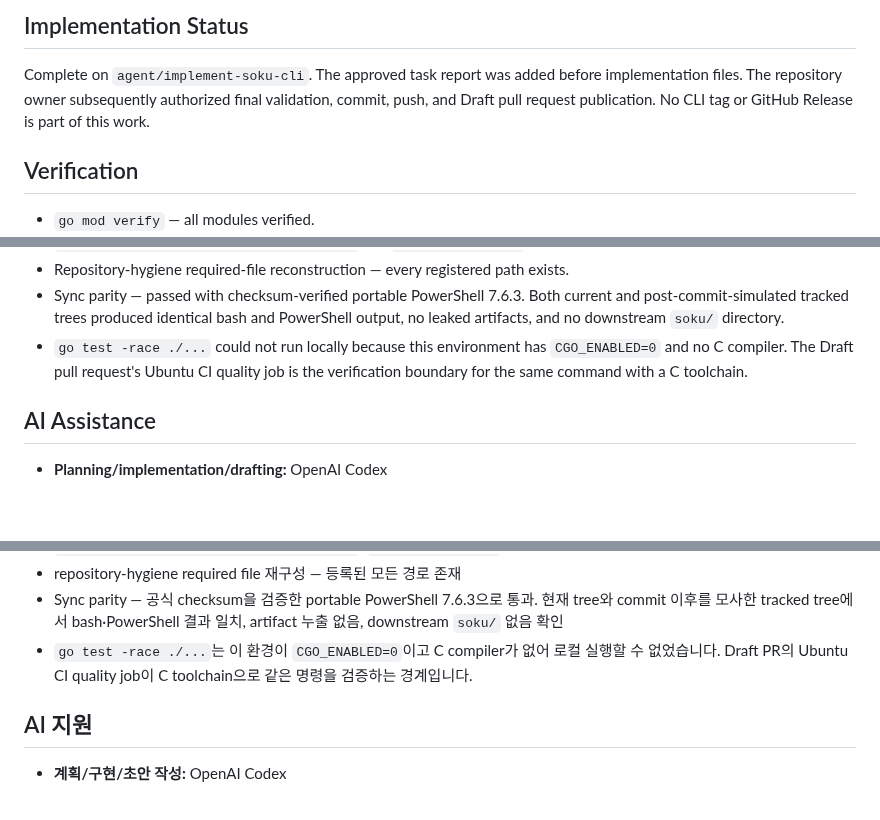
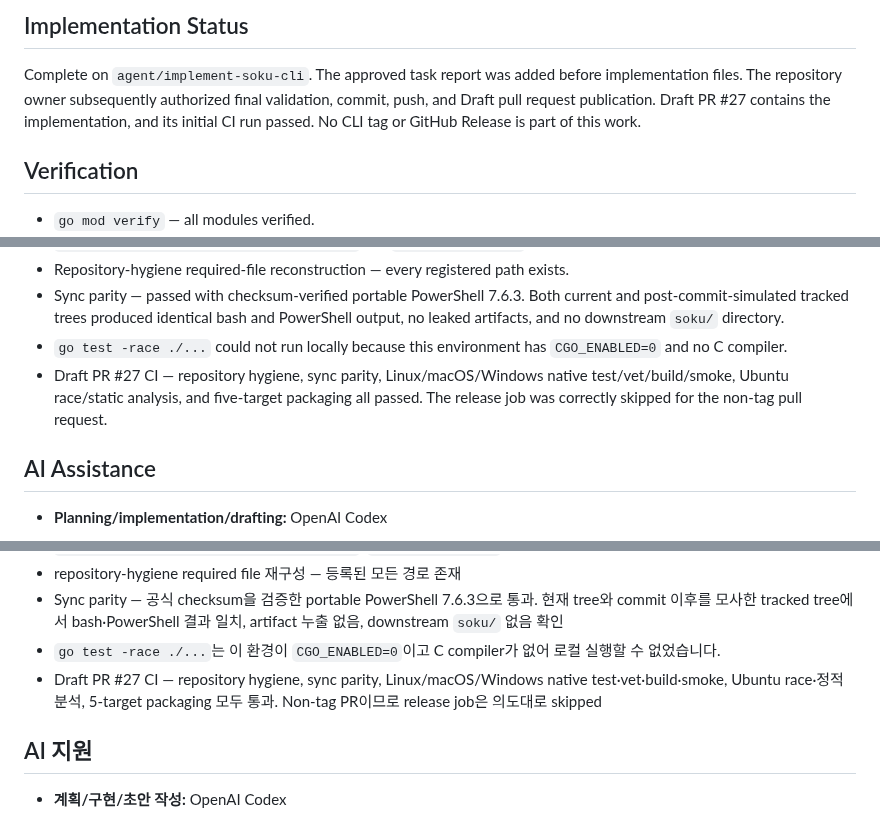
Before and after one commit to Soku-JINSEOK/Soku-Convention-Boilerplate, a Markdown page: docs/issues/issue-17-task-report.md, 3 parts joined by grey strips. Drawn GitHub-style; blank space fills up the shorter version.

Commit message:
📚 docs(cli): record draft PR verification

```diff
--- a/docs/issues/issue-17-task-report.md
+++ b/docs/issues/issue-17-task-report.md
@@ -67,8 +67,9 @@ five supported OS/architecture targets and exercise that path in CI.
 
 Complete on `agent/implement-soku-cli`. The approved task report was added
 before implementation files. The repository owner subsequently authorized
-final validation, commit, push, and Draft pull request publication. No CLI tag
-or GitHub Release is part of this work.
+final validation, commit, push, and Draft pull request publication. Draft PR #27
+contains the implementation, and its initial CI run passed. No CLI tag or GitHub
+Release is part of this work.
 
 ## Verification
 
@@ -93,8 +94,11 @@ or GitHub Release is part of this work.
   current and post-commit-simulated tracked trees produced identical bash and
   PowerShell output, no leaked artifacts, and no downstream `soku/` directory.
 - `go test -race ./...` could not run locally because this environment has
-  `CGO_ENABLED=0` and no C compiler. The Draft pull request's Ubuntu CI quality
-  job is the verification boundary for the same command with a C toolchain.
+  `CGO_ENABLED=0` and no C compiler.
+- Draft PR #27 CI — repository hygiene, sync parity, Linux/macOS/Windows native
+  test/vet/build/smoke, Ubuntu race/static analysis, and five-target packaging
+  all passed. The release job was correctly skipped for the non-tag pull
+  request.
 
 ## AI Assistance
 
@@ -189,8 +193,10 @@ report를 추가했습니다. 저장소 소유자가 이후 최종 검증, commi
   현재 tree와 commit 이후를 모사한 tracked tree에서 bash·PowerShell 결과 일치,
   artifact 누출 없음, downstream `soku/` 없음 확인
 - `go test -race ./...`는 이 환경이 `CGO_ENABLED=0`이고 C compiler가 없어 로컬
-  실행할 수 없었습니다. Draft PR의 Ubuntu CI quality job이 C toolchain으로
-  같은 명령을 검증하는 경계입니다.
+  실행할 수 없었습니다.
+- Draft PR #27 CI — repository hygiene, sync parity, Linux/macOS/Windows native
+  test·vet·build·smoke, Ubuntu race·정적 분석, 5-target packaging 모두 통과.
+  Non-tag PR이므로 release job은 의도대로 skipped
 
 ## AI 지원
 
```
Also changed, not shown: other parts of docs/issues/issue-17-task-report.md (+2 -2 lines).
